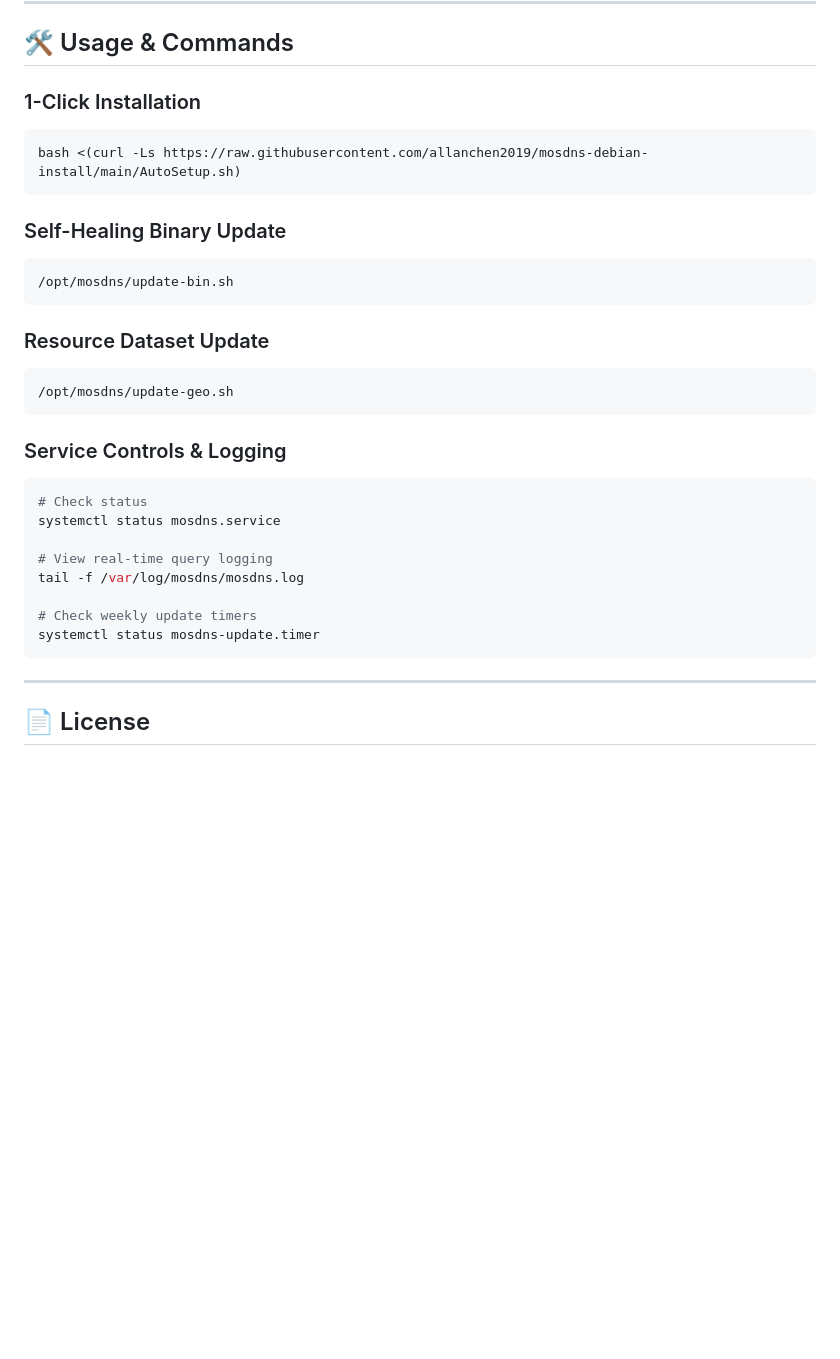
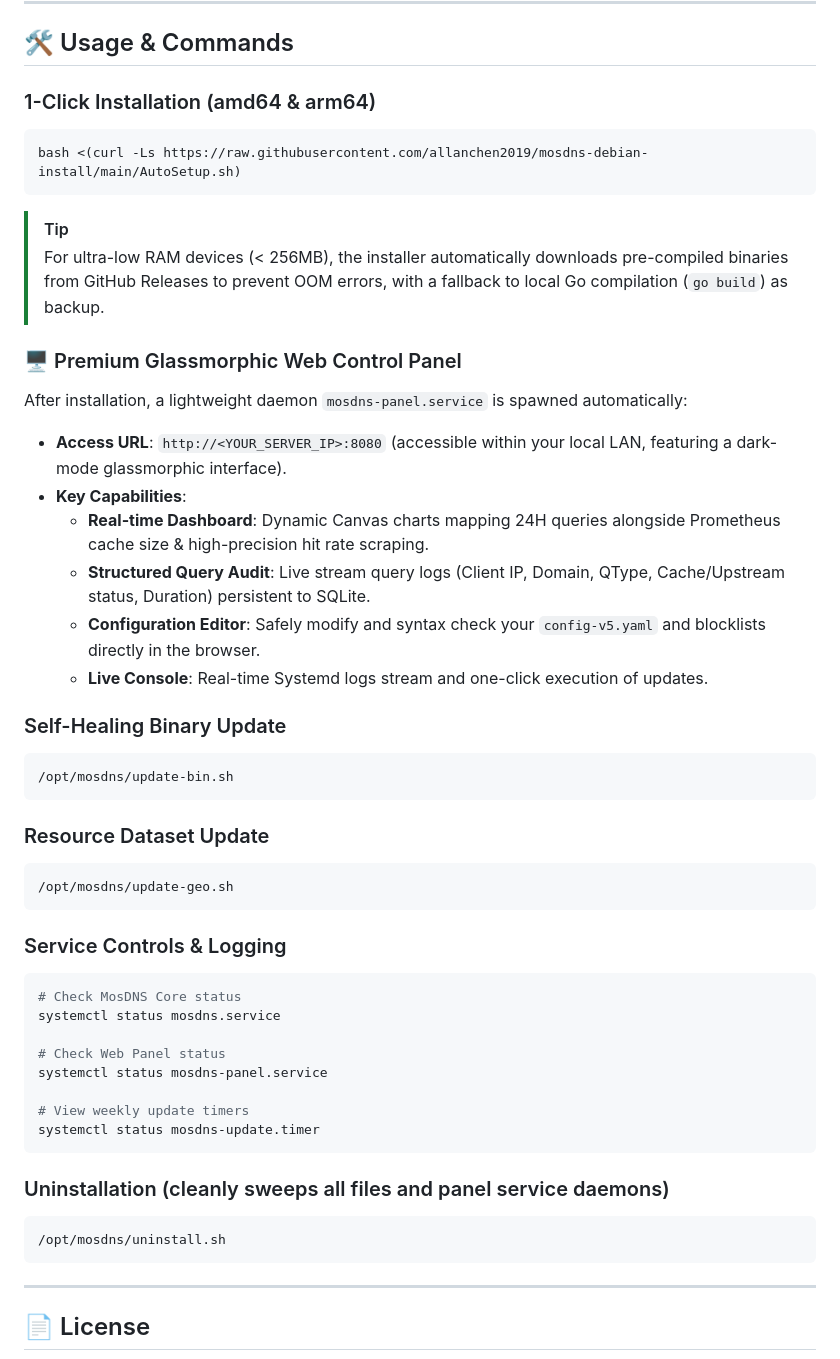
Before and after one commit to allanchen2019/mosdns-debian-install, a Markdown page: README.md, the part around the change. Rendered like a GitHub page; blank space fills up the shorter version.

````diff
--- a/README.md
+++ b/README.md
@@ -85,10 +85,21 @@ This project delivers a highly-optimized, low-latency, anti-pollution, and self-
 
 ## 🛠️ Usage & Commands
 
-### 1-Click Installation
+### 1-Click Installation (amd64 & arm64)
 ```bash
 bash <(curl -Ls https://raw.githubusercontent.com/allanchen2019/mosdns-debian-install/main/AutoSetup.sh)
 ```
+> [!TIP]
+> For ultra-low RAM devices (< 256MB), the installer automatically downloads pre-compiled binaries from GitHub Releases to prevent OOM errors, with a fallback to local Go compilation (`go build`) as backup.
+
+### 🖥️ Premium Glassmorphic Web Control Panel
+After installation, a lightweight daemon `mosdns-panel.service` is spawned automatically:
+* **Access URL**: `http://<YOUR_SERVER_IP>:8080` (accessible within your local LAN, featuring a dark-mode glassmorphic interface).
+* **Key Capabilities**:
+  * **Real-time Dashboard**: Dynamic Canvas charts mapping 24H queries alongside Prometheus cache size & high-precision hit rate scraping.
+  * **Structured Query Audit**: Live stream query logs (Client IP, Domain, QType, Cache/Upstream status, Duration) persistent to SQLite.
+  * **Configuration Editor**: Safely modify and syntax check your `config-v5.yaml` and blocklists directly in the browser.
+  * **Live Console**: Real-time Systemd logs stream and one-click execution of updates.
 
 ### Self-Healing Binary Update
 ```bash
@@ -102,14 +113,19 @@ bash <(curl -Ls https://raw.githubusercontent.com/allanchen2019/mosdns-debian-in
 
 ### Service Controls & Logging
 ```bash
-# Check status
+# Check MosDNS Core status
 systemctl status mosdns.service
 
-# View real-time query logging
-tail -f /var/log/mosdns/mosdns.log
+# Check Web Panel status
+systemctl status mosdns-panel.service
 
-# Check weekly update timers
+# View weekly update timers
 systemctl status mosdns-update.timer
+```
+
+### Uninstallation (cleanly sweeps all files and panel service daemons)
+```bash
+/opt/mosdns/uninstall.sh
 ```
 
 ---
````
Also changed, not shown: README_zh-CN.md (+13 -2 lines).
